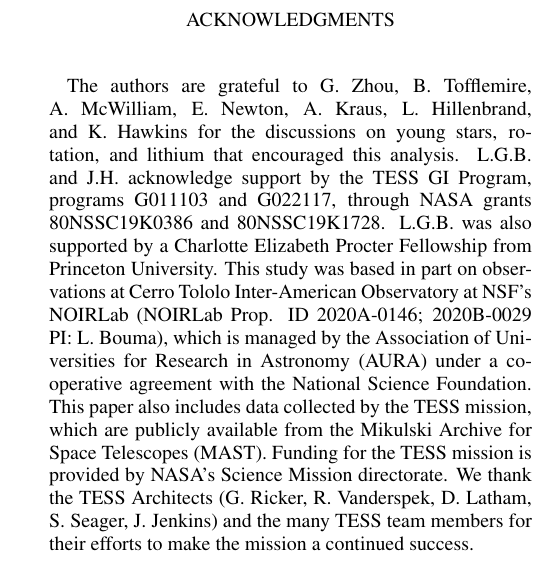
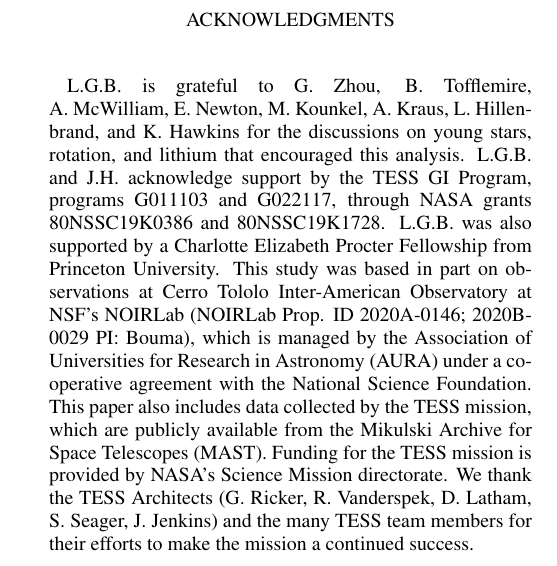
Before and after one commit to lgbouma/earhart, a LaTeX paper (cluster_paper/ms.tex): part of one column of page 17 of 36, cut so that both start at the same text. Compiled offline with pdfLaTeX; a LaTeX package or settings file that is missing is left out; a missing bibliography style is replaced by a similar one.

Commit message:
AAS journals subm.

```diff
--- a/cluster_paper/ms.tex
+++ b/cluster_paper/ms.tex
@@ -1474,21 +1474,21 @@ planetary evolution.
 \acknowledgements
 \raggedbottom
 
-The authors are grateful to G.~Zhou, B{.}~Tofflemire, A{.}~McWilliam,
-E{.}~Newton, A{.}~Kraus, L{.}~Hillenbrand, and K{.}~Hawkins for the
-discussions on young stars, rotation, and lithium that encouraged this
-analysis.
-%
-L.G.B. and J.H. acknowledge support by the TESS GI Program, programs
+L.G.B{.} is grateful to G.~Zhou, B{.}~Tofflemire, A{.}~McWilliam,
+E{.}~Newton, M{.}~Kounkel, A{.}~Kraus, L{.}~Hillenbrand, and
+K{.}~Hawkins for the discussions on young stars, rotation, and lithium
+that encouraged this analysis.
+%
+L.G.B{.} and J.H{.} acknowledge support by the TESS GI Program, programs
 G011103 and G022117, through NASA grants 80NSSC19K0386 and
 80NSSC19K1728.
 %
-L.G.B. was also supported by a Charlotte Elizabeth Procter Fellowship
+L.G.B{.} was also supported by a Charlotte Elizabeth Procter Fellowship
 from Princeton University.
 %
 This study was based in part on observations at Cerro Tololo
 Inter-American Observatory at NSF's NOIRLab (NOIRLab Prop{.} ID
-2020A-0146; 2020B-0029 PI: L{.}~Bouma), which is managed by the
+2020A-0146; 2020B-0029 PI: Bouma), which is managed by the
 Association of Universities for Research in Astronomy (AURA) under a
 cooperative agreement with the National Science Foundation.
 %
```
Also changed, not shown: cluster_paper/aasjournals_abstract.txt (added, +1 -0 lines), cluster_paper/ms.tex (2 more changed lines). Lines whose indentation alone changed are shown as unchanged.
